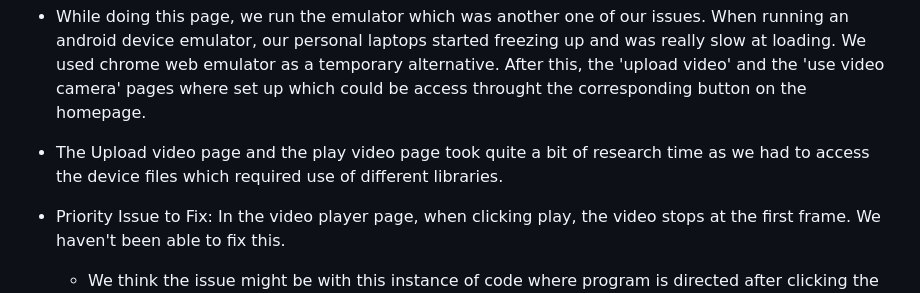
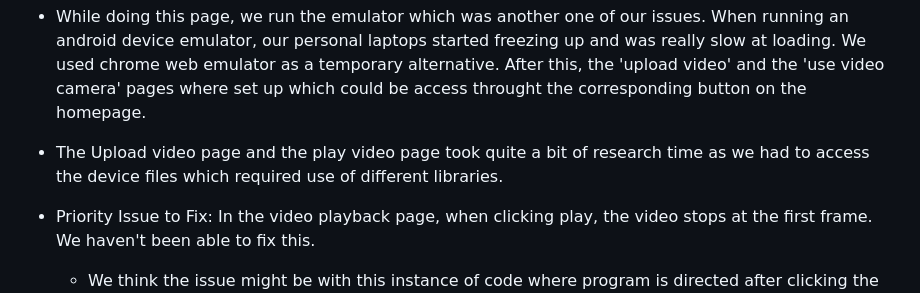
Before and after one commit to afnansyed/Cue-Cetera, a Markdown page: cue_cetera/README.md, the part around the change printed below. GitHub-like rendering.

```diff
--- a/cue_cetera/README.md
+++ b/cue_cetera/README.md
@@ -11,5 +11,5 @@ Comments / experimentation / failed attempts / difficulties:
 - First the homepage with the two buttons was setup. This was slightly confusing as we had to first familiarize ourselves with dart and the flutter environment.
 - While doing this page, we run the emulator which was another one of our issues. When running an android device emulator, our personal laptops started freezing up and was really slow at loading. We used chrome web emulator as a temporary alternative. After this, the 'upload video' and the 'use video camera' pages where set up which could be access throught the corresponding button on the homepage.
 - The Upload video page and the play video page took quite a bit of research time as we had to access the device files which required use of different libraries.
-- Priority Issue to Fix: In the video player page, when clicking play, the video stops at the first frame. We haven't been able to fix this.
+- Priority Issue to Fix: In the video playback page, when clicking play, the video stops at the first frame. We haven't been able to fix this.
   - We think the issue might be with this instance of code where program is directed after clicking the play button:
```
Also changed, not shown: other parts of cue_cetera/README.md (+2 -1 lines).
